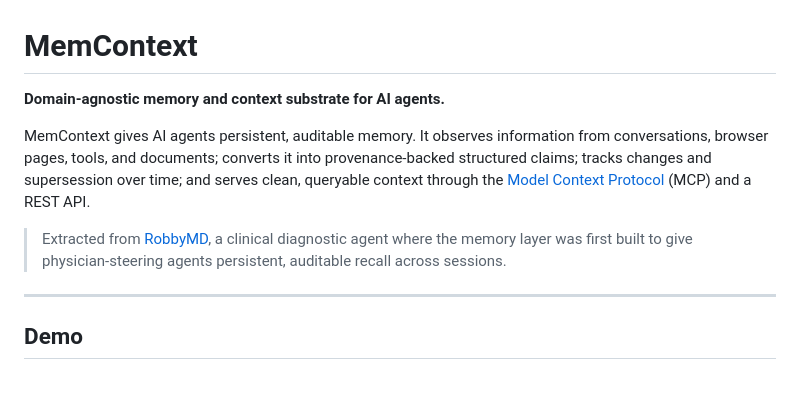
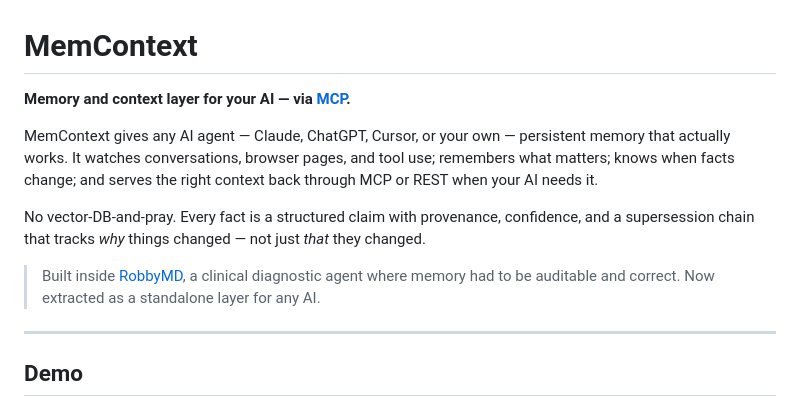
Before and after one commit to harneet2512/memcontext, a Markdown page: README.md, the part around the change. Rendered like a GitHub page; blank space fills up the shorter version.

Commit message:
Rewrite README intro — memory layer for your AI via MCP
Co-Authored-By: Claude Opus 4.6 (1M context) <noreply@anthropic.com>

```diff
--- a/README.md
+++ b/README.md
@@ -1,10 +1,12 @@
 # MemContext
 
-**Domain-agnostic memory and context substrate for AI agents.**
+**Memory and context layer for your AI — via [MCP](https://modelcontextprotocol.io/).**
 
-MemContext gives AI agents persistent, auditable memory. It observes information from conversations, browser pages, tools, and documents; converts it into provenance-backed structured claims; tracks changes and supersession over time; and serves clean, queryable context through the [Model Context Protocol](https://modelcontextprotocol.io/) (MCP) and a REST API.
+MemContext gives any AI agent — Claude, ChatGPT, Cursor, or your own — persistent memory that actually works. It watches conversations, browser pages, and tool use; remembers what matters; knows when facts change; and serves the right context back through MCP or REST when your AI needs it.
 
-> Extracted from [RobbyMD](https://github.com/harneet2512/RobbyMD), a clinical diagnostic agent where the memory layer was first built to give physician-steering agents persistent, auditable recall across sessions.
+No vector-DB-and-pray. Every fact is a structured claim with provenance, confidence, and a supersession chain that tracks *why* things changed — not just *that* they changed.
+
+> Built inside [RobbyMD](https://github.com/harneet2512/RobbyMD), a clinical diagnostic agent where memory had to be auditable and correct. Now extracted as a standalone layer for any AI.
 
 ---
 
```
